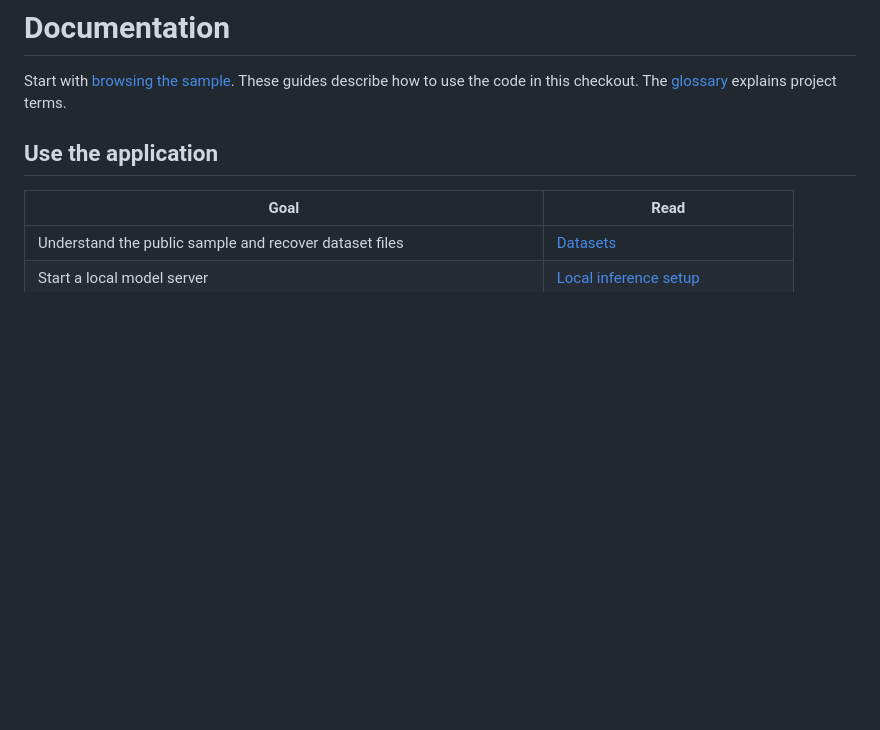
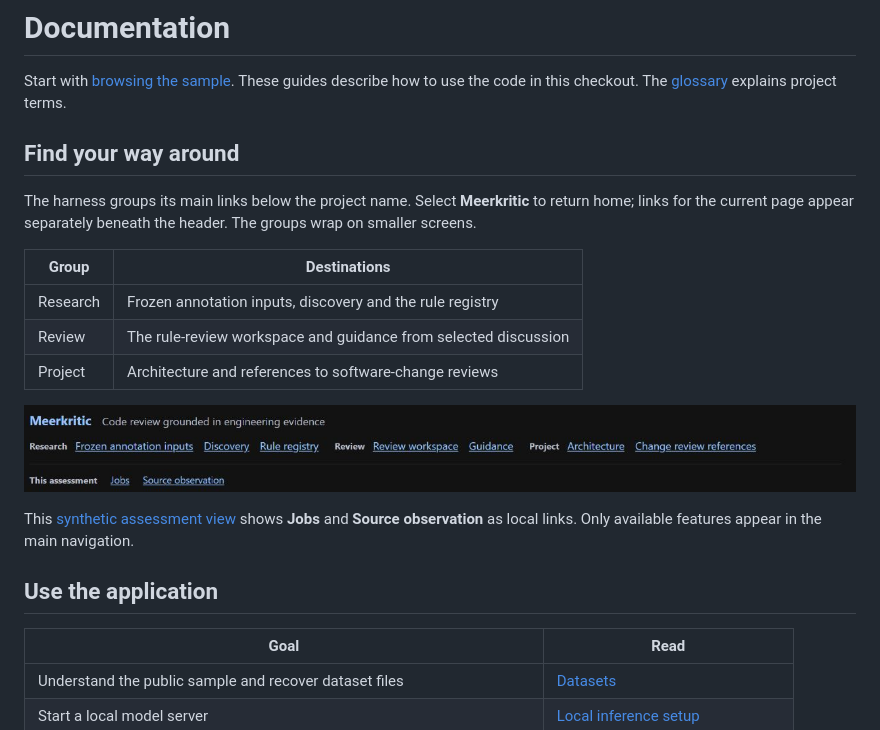
Before and after one commit to FinnNk/Meerkritic, a Markdown page: docs/README.md, the part around the change. GitHub-like rendering; pictures changed too: docs/images/harness-navigation.png (added); blank space fills up the shorter version.

Commit message:
docs: explain grouped navigation with a focused screenshot

```diff
--- a/docs/README.md
+++ b/docs/README.md
@@ -2,6 +2,20 @@
 
 Start with [browsing the sample](../README.md#browse-the-sample). These guides describe
 how to use the code in this checkout. The [glossary](../CONTEXT.md) explains project terms.
+
+## Find your way around
+
+The harness groups its main links below the project name. Select **Meerkritic** to return home; links for the current page appear separately beneath the header. The groups wrap on smaller screens.
+
+| Group | Destinations |
+| --- | --- |
+| Research | Frozen annotation inputs, discovery and the rule registry |
+| Review | The rule-review workspace and guidance from selected discussion |
+| Project | Architecture and references to software-change reviews |
+
+![Compact Research, Review and Project groups, with assessment links below.](images/harness-navigation.png)
+
+This [synthetic assessment view](images/README.md) shows **Jobs** and **Source observation** as local links. Only available features appear in the main navigation.
 
 ## Use the application
 
```
Also changed, not shown: docs/images/README.md (+2 -0 lines), 1 other file.
